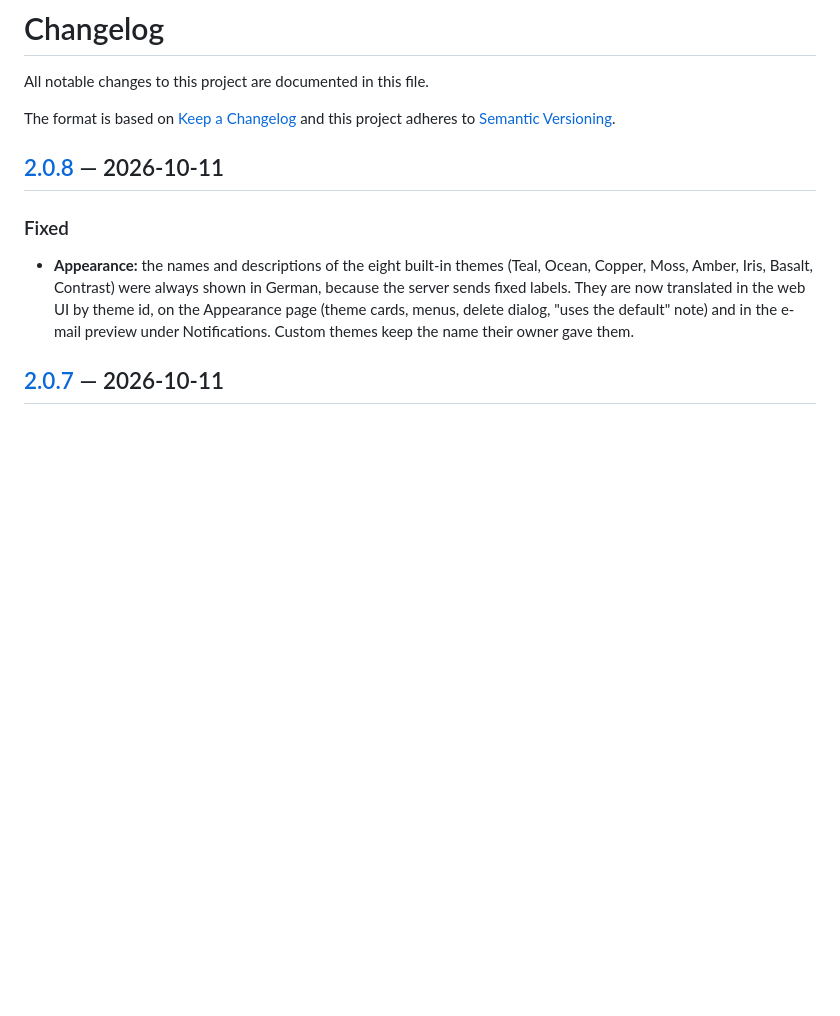
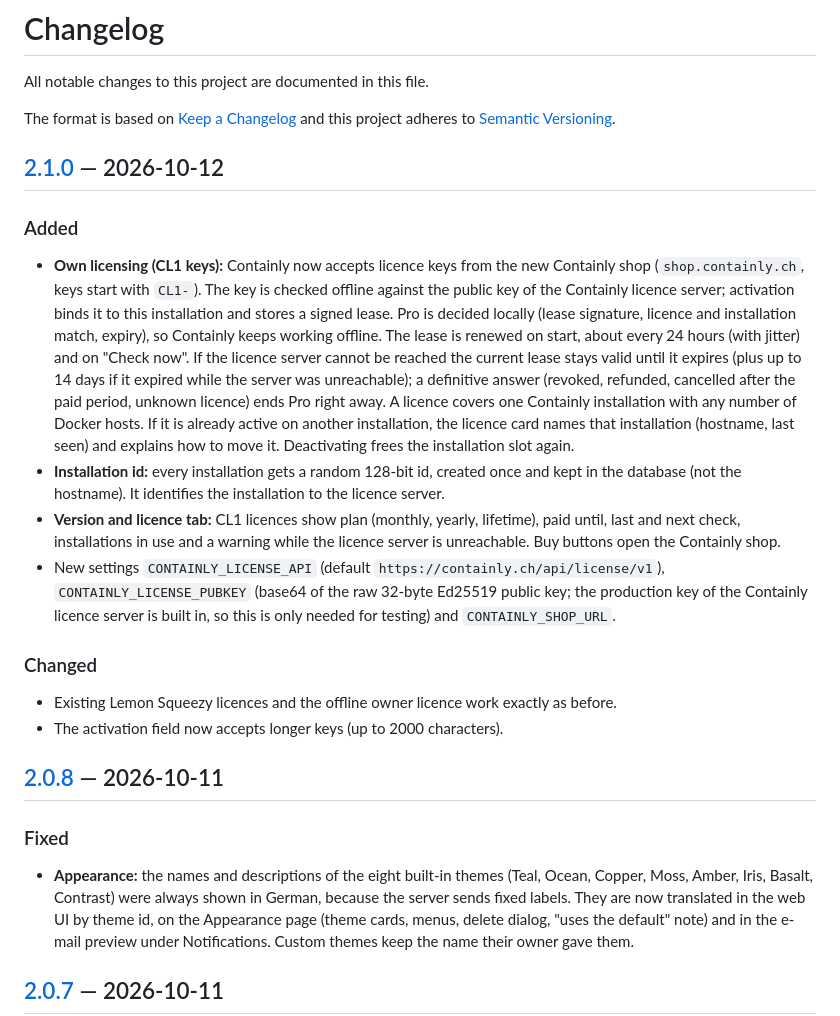
Before and after one commit to amslertec/containly, a Markdown page: CHANGELOG.md, the part around one of its changes. GitHub-like rendering; blank space fills up the shorter version.

Commit message:
docs: changelog for 2.1.0

```diff
--- a/CHANGELOG.md
+++ b/CHANGELOG.md
@@ -4,6 +4,37 @@ All notable changes to this project are documented in this file.
 
 The format is based on [Keep a Changelog](https://keepachangelog.com/en/1.1.0/)
 and this project adheres to [Semantic Versioning](https://semver.org/).
+
+## [2.1.0] — 2026-10-12
+
+### Added
+
+- **Own licensing (CL1 keys):** Containly now accepts licence keys from the new Containly
+  shop (`shop.containly.ch`, keys start with `CL1-`). The key is checked offline against the
+  public key of the Containly licence server; activation binds it to this installation and
+  stores a signed lease. Pro is decided locally (lease signature, licence and installation
+  match, expiry), so Containly keeps working offline. The lease is renewed on start, about
+  every 24 hours (with jitter) and on "Check now". If the licence server cannot be reached
+  the current lease stays valid until it expires (plus up to 14 days if it expired while
+  the server was unreachable); a definitive answer (revoked, refunded, cancelled after the
+  paid period, unknown licence) ends Pro right away. A licence covers one Containly
+  installation with any number of Docker hosts. If it is already active on another
+  installation, the licence card names that installation (hostname, last seen) and explains
+  how to move it. Deactivating frees the installation slot again.
+- **Installation id:** every installation gets a random 128-bit id, created once and kept in
+  the database (not the hostname). It identifies the installation to the licence server.
+- **Version and licence tab:** CL1 licences show plan (monthly, yearly, lifetime), paid
+  until, last and next check, installations in use and a warning while the licence server is
+  unreachable. Buy buttons open the Containly shop.
+- New settings `CONTAINLY_LICENSE_API` (default `https://containly.ch/api/license/v1`),
+  `CONTAINLY_LICENSE_PUBKEY` (base64 of the raw 32-byte Ed25519 public key; the production
+  key of the Containly licence server is built in, so this is only needed for testing) and
+  `CONTAINLY_SHOP_URL`.
+
+### Changed
+
+- Existing Lemon Squeezy licences and the offline owner licence work exactly as before.
+- The activation field now accepts longer keys (up to 2000 characters).
 
 ## [2.0.8] — 2026-10-11
 
```
Also changed, not shown: other parts of CHANGELOG.md (+2 -1 lines).
